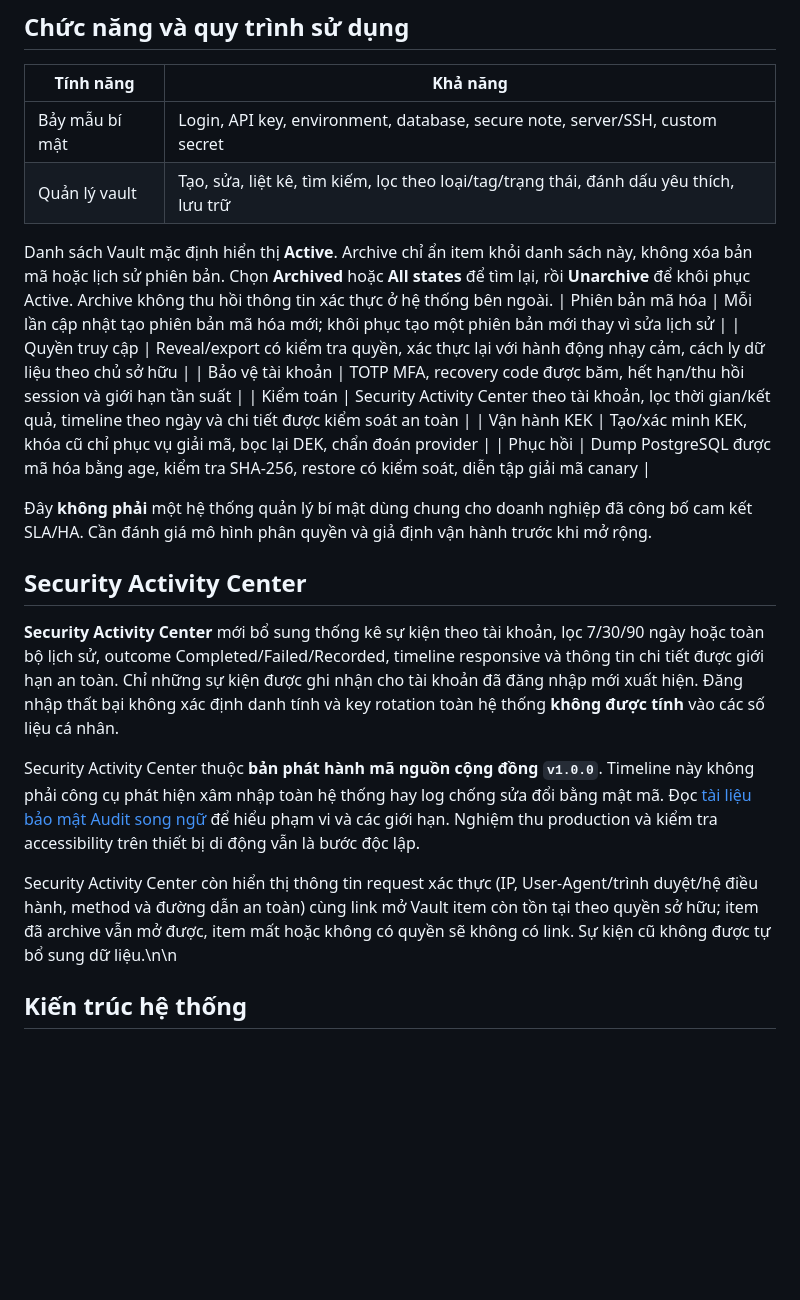
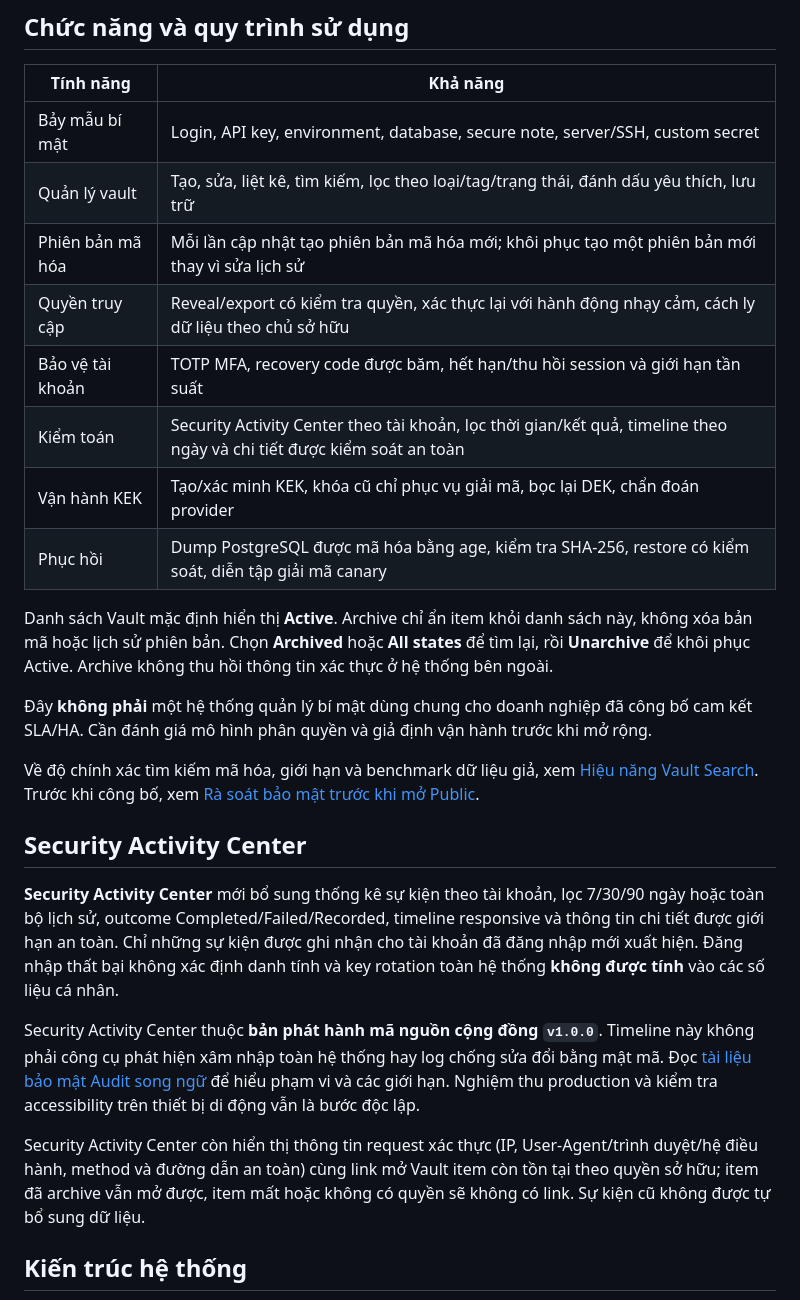
Before and after one commit to dangkhoa2016/Rails-8-Envelope-Encryption-Vault, a Markdown page: README.vi.md, the part around one of its changes. Rendered like a GitHub page; blank space fills up the shorter version.

````diff
--- a/README.vi.md
+++ b/README.vi.md
@@ -98,8 +98,6 @@ Runtime chính được ghim tại [Ruby 3.4.11](.ruby-version); CI còn kiểm
 | --- | --- |
 | Bảy mẫu bí mật | Login, API key, environment, database, secure note, server/SSH, custom secret |
 | Quản lý vault | Tạo, sửa, liệt kê, tìm kiếm, lọc theo loại/tag/trạng thái, đánh dấu yêu thích, lưu trữ |
-
-Danh sách Vault mặc định hiển thị **Active**. Archive chỉ ẩn item khỏi danh sách này, không xóa bản mã hoặc lịch sử phiên bản. Chọn **Archived** hoặc **All states** để tìm lại, rồi **Unarchive** để khôi phục Active. Archive không thu hồi thông tin xác thực ở hệ thống bên ngoài.
 | Phiên bản mã hóa | Mỗi lần cập nhật tạo phiên bản mã hóa mới; khôi phục tạo một phiên bản mới thay vì sửa lịch sử |
 | Quyền truy cập | Reveal/export có kiểm tra quyền, xác thực lại với hành động nhạy cảm, cách ly dữ liệu theo chủ sở hữu |
 | Bảo vệ tài khoản | TOTP MFA, recovery code được băm, hết hạn/thu hồi session và giới hạn tần suất |
@@ -107,7 +105,11 @@ Danh sách Vault mặc định hiển thị **Active**. Archive chỉ ẩn item
 | Vận hành KEK | Tạo/xác minh KEK, khóa cũ chỉ phục vụ giải mã, bọc lại DEK, chẩn đoán provider |
 | Phục hồi | Dump PostgreSQL được mã hóa bằng age, kiểm tra SHA-256, restore có kiểm soát, diễn tập giải mã canary |
 
+Danh sách Vault mặc định hiển thị **Active**. Archive chỉ ẩn item khỏi danh sách này, không xóa bản mã hoặc lịch sử phiên bản. Chọn **Archived** hoặc **All states** để tìm lại, rồi **Unarchive** để khôi phục Active. Archive không thu hồi thông tin xác thực ở hệ thống bên ngoài.
+
 Đây **không phải** một hệ thống quản lý bí mật dùng chung cho doanh nghiệp đã công bố cam kết SLA/HA. Cần đánh giá mô hình phân quyền và giả định vận hành trước khi mở rộng.
+
+Về độ chính xác tìm kiếm mã hóa, giới hạn và benchmark dữ liệu giả, xem [Hiệu năng Vault Search](docs/VAULT-SEARCH-PERFORMANCE.vi.md). Trước khi công bố, xem [Rà soát bảo mật trước khi mở Public](docs/PUBLIC-RELEASE-SECURITY-REVIEW.vi.md).
 
 ## Security Activity Center
 
@@ -115,7 +117,7 @@ Danh sách Vault mặc định hiển thị **Active**. Archive chỉ ẩn item
 
 Security Activity Center thuộc **bản phát hành mã nguồn cộng đồng `v1.0.0`**. Timeline này không phải công cụ phát hiện xâm nhập toàn hệ thống hay log chống sửa đổi bằng mật mã. Đọc [tài liệu bảo mật Audit song ngữ](docs/AUDIT-ACTIVITY.vi.md) để hiểu phạm vi và các giới hạn. Nghiệm thu production và kiểm tra accessibility trên thiết bị di động vẫn là bước độc lập.
 
-Security Activity Center còn hiển thị thông tin request xác thực (IP, User-Agent/trình duyệt/hệ điều hành, method và đường dẫn an toàn) cùng link mở Vault item còn tồn tại theo quyền sở hữu; item đã archive vẫn mở được, item mất hoặc không có quyền sẽ không có link. Sự kiện cũ không được tự bổ sung dữ liệu.\n\n
+Security Activity Center còn hiển thị thông tin request xác thực (IP, User-Agent/trình duyệt/hệ điều hành, method và đường dẫn an toàn) cùng link mở Vault item còn tồn tại theo quyền sở hữu; item đã archive vẫn mở được, item mất hoặc không có quyền sẽ không có link. Sự kiện cũ không được tự bổ sung dữ liệu.
 ## Kiến trúc hệ thống
 
 ```mermaid
````
Also changed, not shown: other parts of README.vi.md (+1 -1 lines), README.md (+8 -5 lines).
